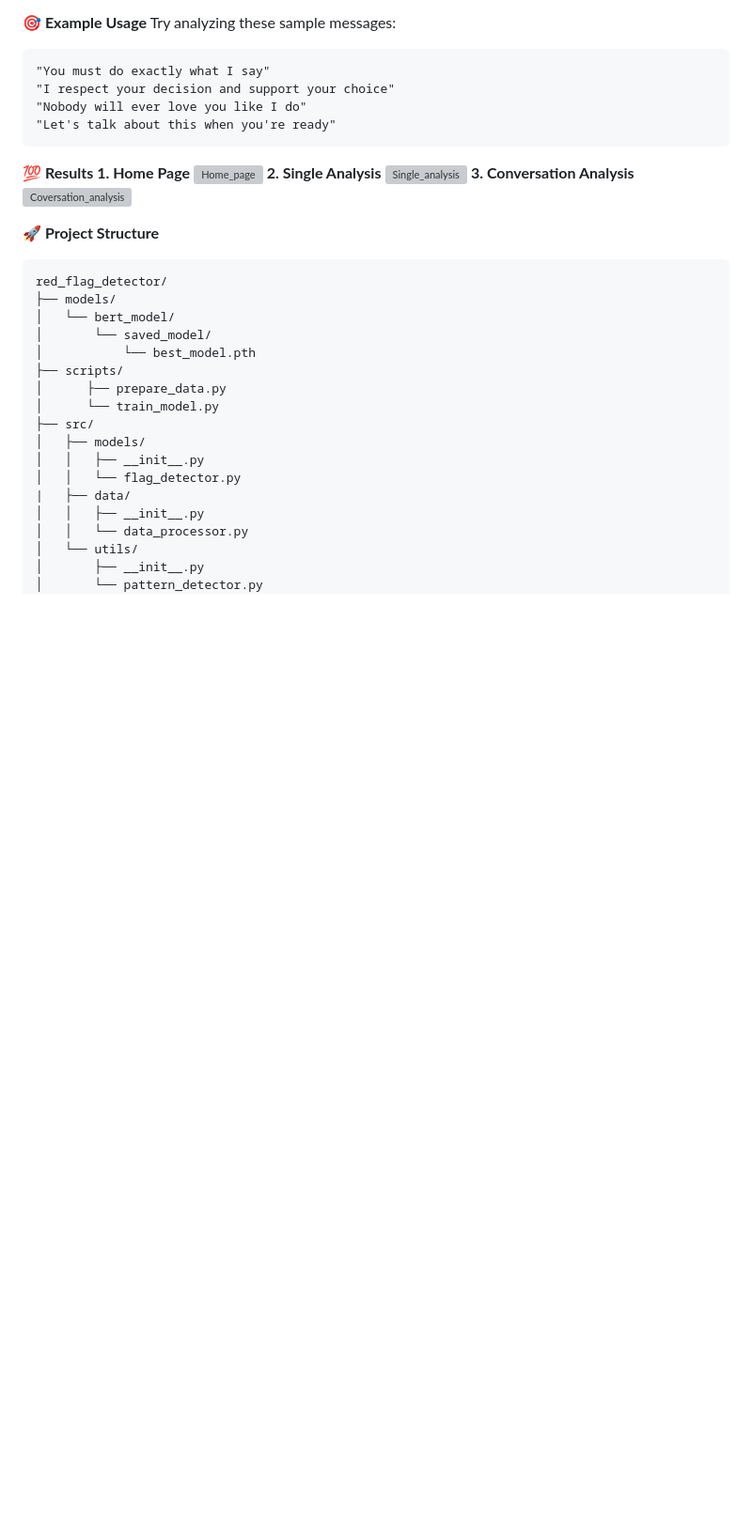
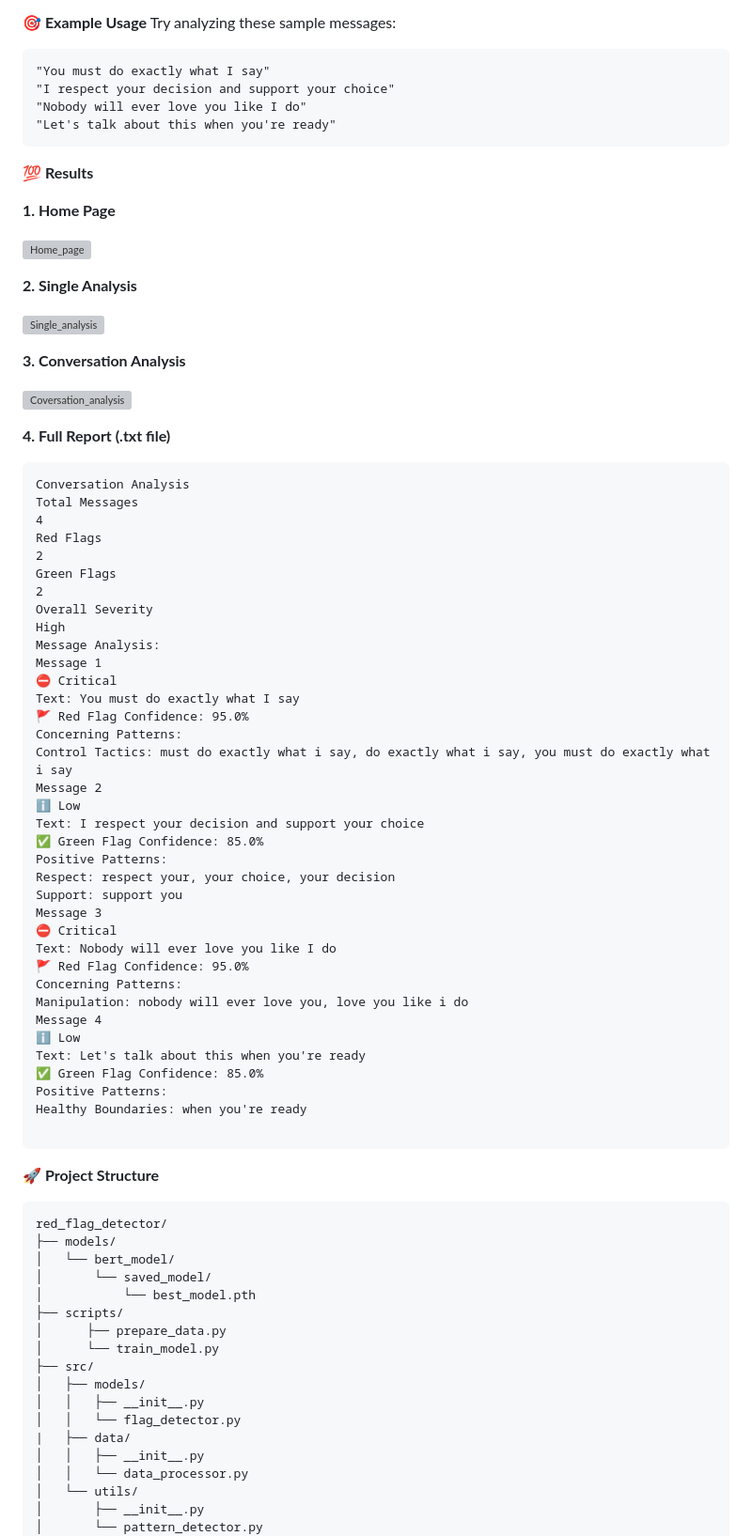
Before and after one commit to IshuTak/red-flag-detector, a Markdown page: README.md, the part around the change. Shown at 94% size. GitHub-like rendering; blank space fills up the shorter version; grey boxes are pictures that could not be loaded.

````diff
--- a/README.md
+++ b/README.md
@@ -92,13 +92,58 @@ http://localhost:5000
 "Let's talk about this when you're ready"
 ```
 **💯 Results**
+
 **1. Home Page**
+
 ![Home_page](https://github.com/user-attachments/assets/96888206-1bb3-42fb-80f3-aed363041cc8)
+
 **2. Single Analysis**
+
 ![Single_analysis](https://github.com/user-attachments/assets/3748ca05-4b3f-4d21-b4d2-bf33ec5ab3f1)
+
 **3. Conversation Analysis**
+
 ![Coversation_analysis](https://github.com/user-attachments/assets/0dad17f6-1a52-437f-8f38-a0f1bf0f2baf)
 
+**4. Full Report (.txt file)**
+```
+Conversation Analysis
+Total Messages
+4
+Red Flags
+2
+Green Flags
+2
+Overall Severity
+High
+Message Analysis:
+Message 1
+⛔ Critical
+Text: You must do exactly what I say
+🚩 Red Flag Confidence: 95.0%
+Concerning Patterns:
+Control Tactics: must do exactly what i say, do exactly what i say, you must do exactly what i say
+Message 2
+ℹ️ Low
+Text: I respect your decision and support your choice
+✅ Green Flag Confidence: 85.0%
+Positive Patterns:
+Respect: respect your, your choice, your decision
+Support: support you
+Message 3
+⛔ Critical
+Text: Nobody will ever love you like I do
+🚩 Red Flag Confidence: 95.0%
+Concerning Patterns:
+Manipulation: nobody will ever love you, love you like i do
+Message 4
+ℹ️ Low
+Text: Let's talk about this when you're ready
+✅ Green Flag Confidence: 85.0%
+Positive Patterns:
+Healthy Boundaries: when you're ready
+
+```
 **🚀 Project Structure**
 ```
 red_flag_detector/
````
